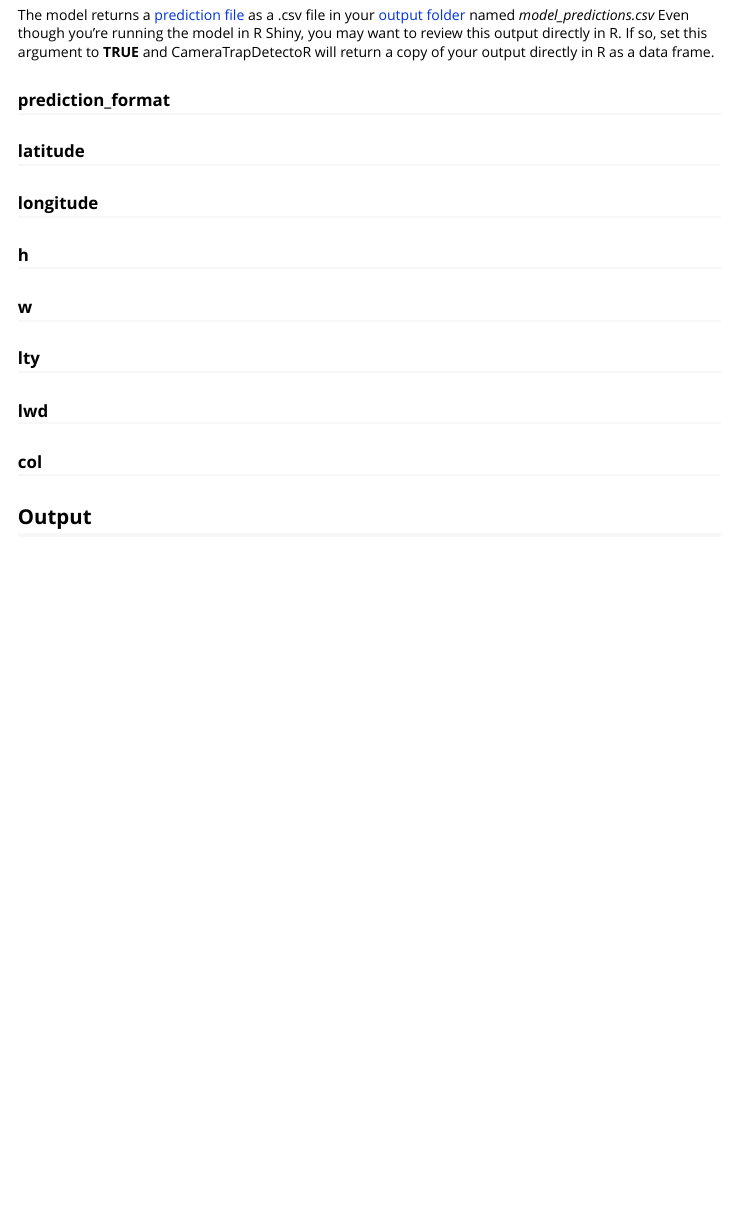
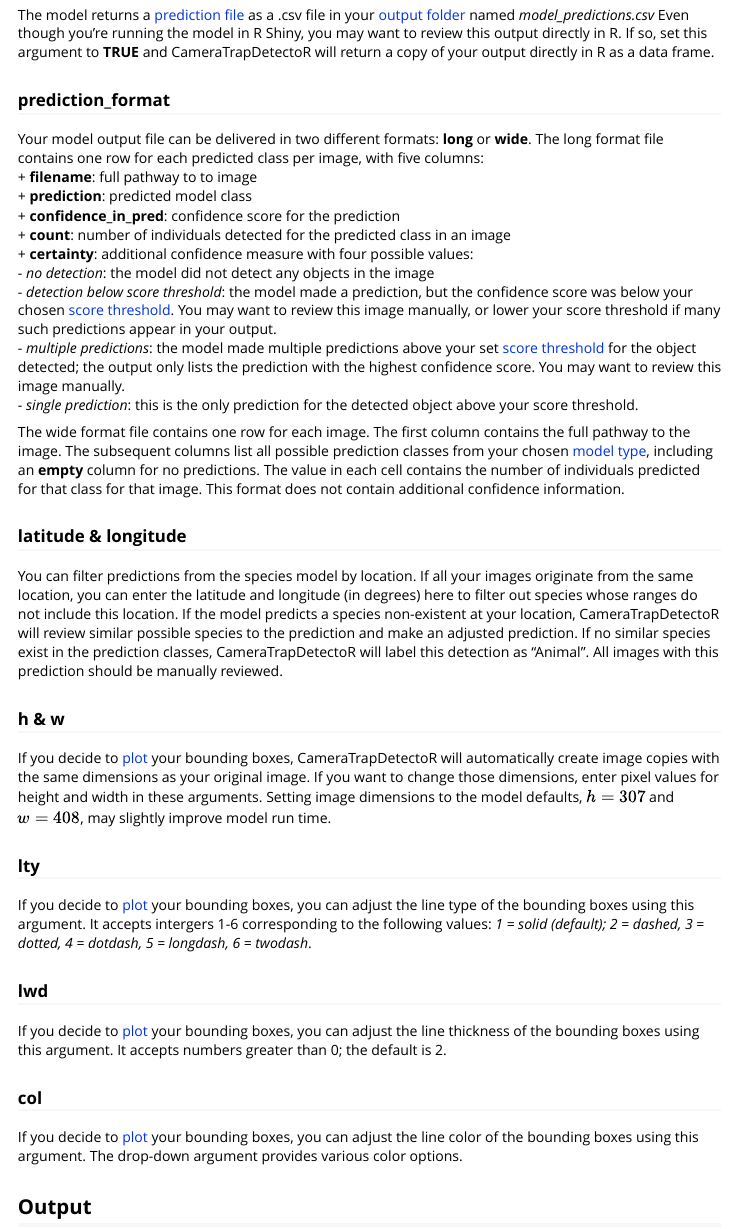
Before and after one commit to CameraTrapDetectoR/CameraTrapDetectoR, an R Markdown document (vignettes/shiny-demo.Rmd): the page in a window 1100 px wide, from 3190 px down. Rendered offline with R 4.5, knitr and Pandoc, with nearby package versions.

Commit message:
update shiny demo

```diff
--- a/vignettes/shiny-demo.Rmd
+++ b/vignettes/shiny-demo.Rmd
@@ -126,18 +126,37 @@
 
 ### prediction_format
 
-### latitude
+Your model output file can be delivered in two different formats: **long** or **wide**. The long format file contains one row for each predicted class per image, with five columns:
+ + **filename**: full pathway to to image
+ + **prediction**: predicted model class
+ + **confidence_in_pred**: confidence score for the prediction
+ + **count**: number of individuals detected for the predicted class in an image
+ + **certainty**: additional confidence measure with four possible values:
+    - *no detection*: the model did not detect any objects in the image
+    - *detection below score threshold*: the model made a prediction, but the confidence score was below your chosen [score threshold](#score). You may want to review this image manually, or lower your score threshold if many such predictions appear in your output.
+    - *multiple predictions*: the model made multiple predictions above your set [score threshold](#score) for the object detected; the output only lists the prediction with the highest confidence score. You may want to review this image manually.
+    - *single prediction*: this is the only prediction for the detected object above your score threshold.
 
-### longitude
+The wide format file contains one row for each image. The first column contains the full pathway to the image. The subsequent columns list all possible prediction classes from your chosen [model type](#model), including an **empty** column for no predictions. The value in each cell contains the number of individuals predicted for that class for that image. This format does not contain additional confidence information.
 
-### h
+### latitude & longitude
 
-### w
+You can filter predictions from the species model by location. If all your images originate from the same location, you can enter the latitude and longitude (in degrees) here to filter out species whose ranges do not include this location. If the model predicts a species non-existent at your location, CameraTrapDetectoR will review similar possible species to the prediction and make an adjusted prediction. If no similar species exist in the prediction classes, CameraTrapDetectoR will label this detection as "Animal". All images with this prediction should be manually reviewed.
+
+### h & w
+
+If you decide to [plot](#plots) your bounding boxes, CameraTrapDetectoR will automatically create image copies with the same dimensions as your original image. If you want to change those dimensions, enter pixel values for height and width in these arguments. Setting image dimensions to the model defaults, $h=307$ and $w=408$, may slightly improve model run time.
 
 ### lty
 
+If you decide to [plot](#plots) your bounding boxes, you can adjust the line type of the bounding boxes using this argument. It accepts intergers 1-6 corresponding to the following values: *1 = solid (default); 2 = dashed, 3 = dotted, 4 = dotdash, 5 = longdash, 6 = twodash*.
+
 ### lwd
+
+If you decide to [plot](#plots) your bounding boxes, you can adjust the line thickness of the bounding boxes using this argument. It accepts numbers greater than 0; the default is 2.
 
 ### col
 
+If you decide to [plot](#plots) your bounding boxes, you can adjust the line color of the bounding boxes using this argument. The drop-down argument provides various color options.
+
 ## Output {#output}
```
